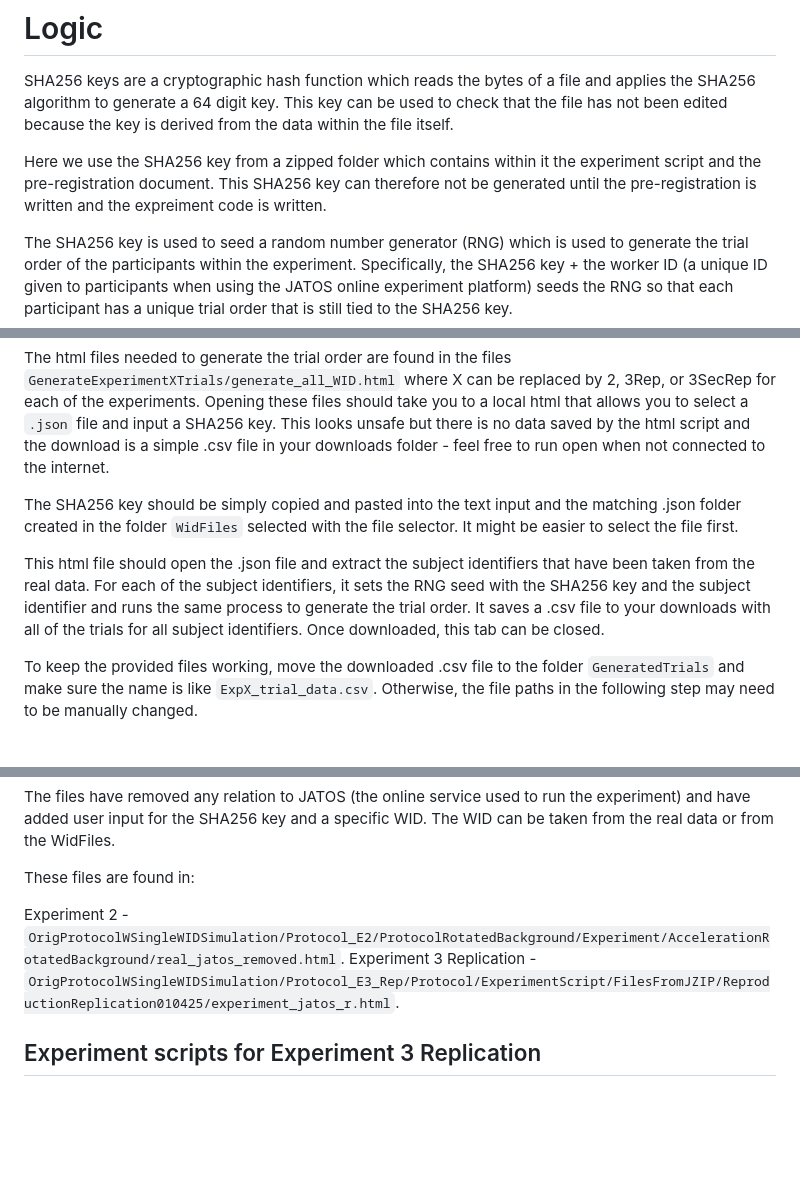
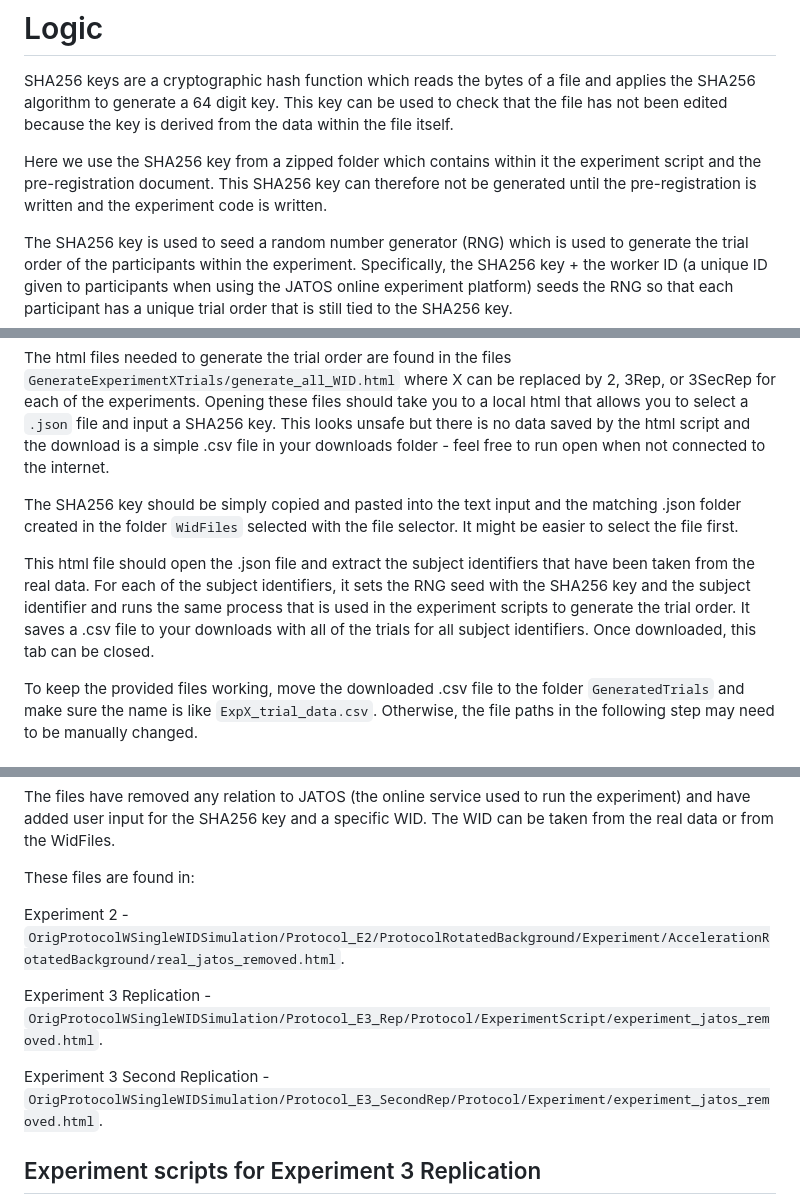
Before and after one commit to nick-c-simpson/GESAaRP_timelocking, a Markdown page: README.md, 3 parts joined by grey strips. Drawn GitHub-style; blank space fills up the shorter version.

```diff
--- a/README.md
+++ b/README.md
@@ -4,7 +4,7 @@ A method for ensuring time-locked preregistation for the data in Experiments 2 a
 # Logic
 SHA256 keys are a cryptographic hash function which reads the bytes of a file and applies the SHA256 algorithm to generate a 64 digit key. This key can be used to check that the file has not been edited because the key is derived from the data within the file itself.
 
-Here we use the SHA256 key from a zipped folder which contains within it the experiment script and the pre-registration document. This SHA256 key can therefore not be generated until the pre-registration is written and the expreiment code is written.
+Here we use the SHA256 key from a zipped folder which contains within it the experiment script and the pre-registration document. This SHA256 key can therefore not be generated until the pre-registration is written and the experiment code is written.
 
 The SHA256 key is used to seed a random number generator (RNG) which is used to generate the trial order of the participants within the experiment. Specifically, the SHA256 key + the worker ID (a unique ID given to participants when using the JATOS online experiment platform) seeds the RNG so that each participant has a unique trial order that is still tied to the SHA256 key.
 
@@ -64,7 +64,7 @@ Opening these files should take you to a local html that allows you to select a
 
 The SHA256 key should be simply copied and pasted into the text input and the matching .json folder created in the folder `WidFiles` selected with the file selector. It might be easier to select the file first.
 
-This html file should open the .json file and extract the subject identifiers that have been taken from the real data. For each of the subject identifiers, it sets the RNG seed with the SHA256 key and the subject identifier and runs the same process to generate the trial order. It saves a .csv file to your downloads with all of the trials for all subject identifiers. Once downloaded, this tab can be closed.
+This html file should open the .json file and extract the subject identifiers that have been taken from the real data. For each of the subject identifiers, it sets the RNG seed with the SHA256 key and the subject identifier and runs the same process that is used in the experiment scripts to generate the trial order. It saves a .csv file to your downloads with all of the trials for all subject identifiers. Once downloaded, this tab can be closed.
 
 To keep the provided files working, move the downloaded .csv file to the folder `GeneratedTrials` and make sure the name is like `ExpX_trial_data.csv`. Otherwise, the file paths in the following step may need to be manually changed.
 
@@ -87,7 +87,10 @@ The files have removed any relation to JATOS (the online service used to run the
 These files are found in:
 
 Experiment 2 - `OrigProtocolWSingleWIDSimulation/Protocol_E2/ProtocolRotatedBackground/Experiment/AccelerationRotatedBackground/real_jatos_removed.html`.
-Experiment 3 Replication - `OrigProtocolWSingleWIDSimulation/Protocol_E3_Rep/Protocol/ExperimentScript/FilesFromJZIP/ReproductionReplication010425/experiment_jatos_r.html`.
+
+Experiment 3 Replication - `OrigProtocolWSingleWIDSimulation/Protocol_E3_Rep/Protocol/ExperimentScript/experiment_jatos_removed.html`.
+
+Experiment 3 Second Replication - `OrigProtocolWSingleWIDSimulation/Protocol_E3_SecondRep/Protocol/Experiment/experiment_jatos_removed.html`.
 
 ## Experiment scripts for Experiment 3 Replication
 
```
Also changed, not shown: other parts of README.md (+1 -1 lines).
